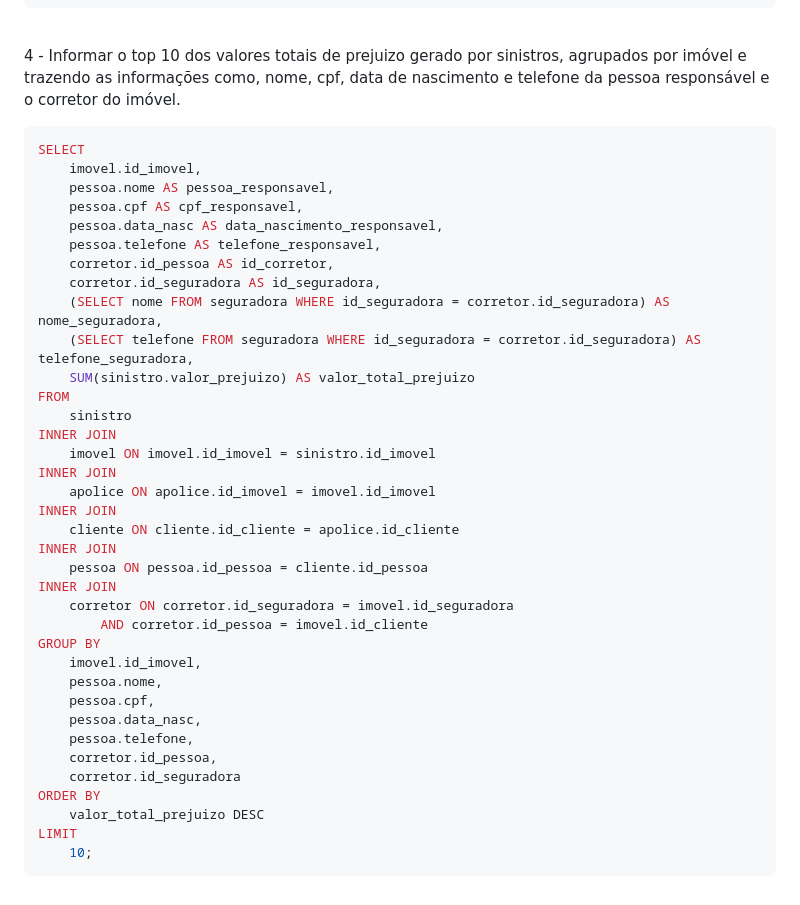
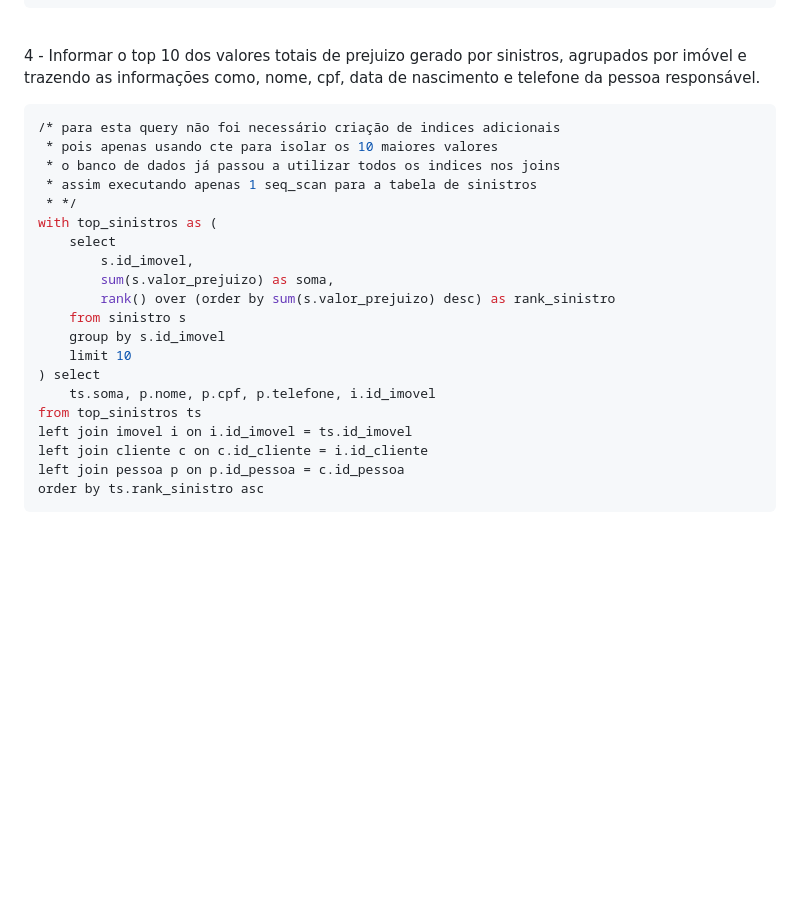
Before and after one commit to paulorsimao/HUG, a Markdown page: README.md, the part around the change. Drawn GitHub-style; blank space fills up the shorter version.

Commit message:
Ajustes na pergunta de negócio #4 e otimização da query

````diff
--- a/README.md
+++ b/README.md
@@ -97,42 +97,26 @@ GROUP BY
 <br>
 
 4 - Informar o top 10 dos valores totais de prejuizo gerado por sinistros, agrupados por imóvel e trazendo as informações como, nome, cpf,
-data de nascimento e telefone da pessoa responsável e o corretor do imóvel.
+data de nascimento e telefone da pessoa responsável.
 ```sql
-SELECT
-    imovel.id_imovel,
-    pessoa.nome AS pessoa_responsavel,
-    pessoa.cpf AS cpf_responsavel,
-    pessoa.data_nasc AS data_nascimento_responsavel,
-    pessoa.telefone AS telefone_responsavel,
-    corretor.id_pessoa AS id_corretor,
-    corretor.id_seguradora AS id_seguradora,
-    (SELECT nome FROM seguradora WHERE id_seguradora = corretor.id_seguradora) AS nome_seguradora,
-    (SELECT telefone FROM seguradora WHERE id_seguradora = corretor.id_seguradora) AS telefone_seguradora,
-    SUM(sinistro.valor_prejuizo) AS valor_total_prejuizo
-FROM
-    sinistro
-INNER JOIN
-    imovel ON imovel.id_imovel = sinistro.id_imovel
-INNER JOIN
-    apolice ON apolice.id_imovel = imovel.id_imovel
-INNER JOIN
-    cliente ON cliente.id_cliente = apolice.id_cliente
-INNER JOIN
-    pessoa ON pessoa.id_pessoa = cliente.id_pessoa
-INNER JOIN
-    corretor ON corretor.id_seguradora = imovel.id_seguradora
-        AND corretor.id_pessoa = imovel.id_cliente
-GROUP BY
-    imovel.id_imovel,
-    pessoa.nome,
-    pessoa.cpf,
-    pessoa.data_nasc,
-    pessoa.telefone,
-    corretor.id_pessoa,
-    corretor.id_seguradora
-ORDER BY
-    valor_total_prejuizo DESC
-LIMIT
-    10;
+/* para esta query não foi necessário criação de indices adicionais
+ * pois apenas usando cte para isolar os 10 maiores valores
+ * o banco de dados já passou a utilizar todos os indices nos joins
+ * assim executando apenas 1 seq_scan para a tabela de sinistros
+ * */
+with top_sinistros as (
+	select
+		s.id_imovel,
+		sum(s.valor_prejuizo) as soma,
+		rank() over (order by sum(s.valor_prejuizo) desc) as rank_sinistro
+	from sinistro s
+	group by s.id_imovel
+	limit 10
+) select
+	ts.soma, p.nome, p.cpf, p.telefone, i.id_imovel
+from top_sinistros ts
+left join imovel i on i.id_imovel = ts.id_imovel
+left join cliente c on c.id_cliente = i.id_cliente
+left join pessoa p on p.id_pessoa = c.id_pessoa
+order by ts.rank_sinistro asc
 ```
````
